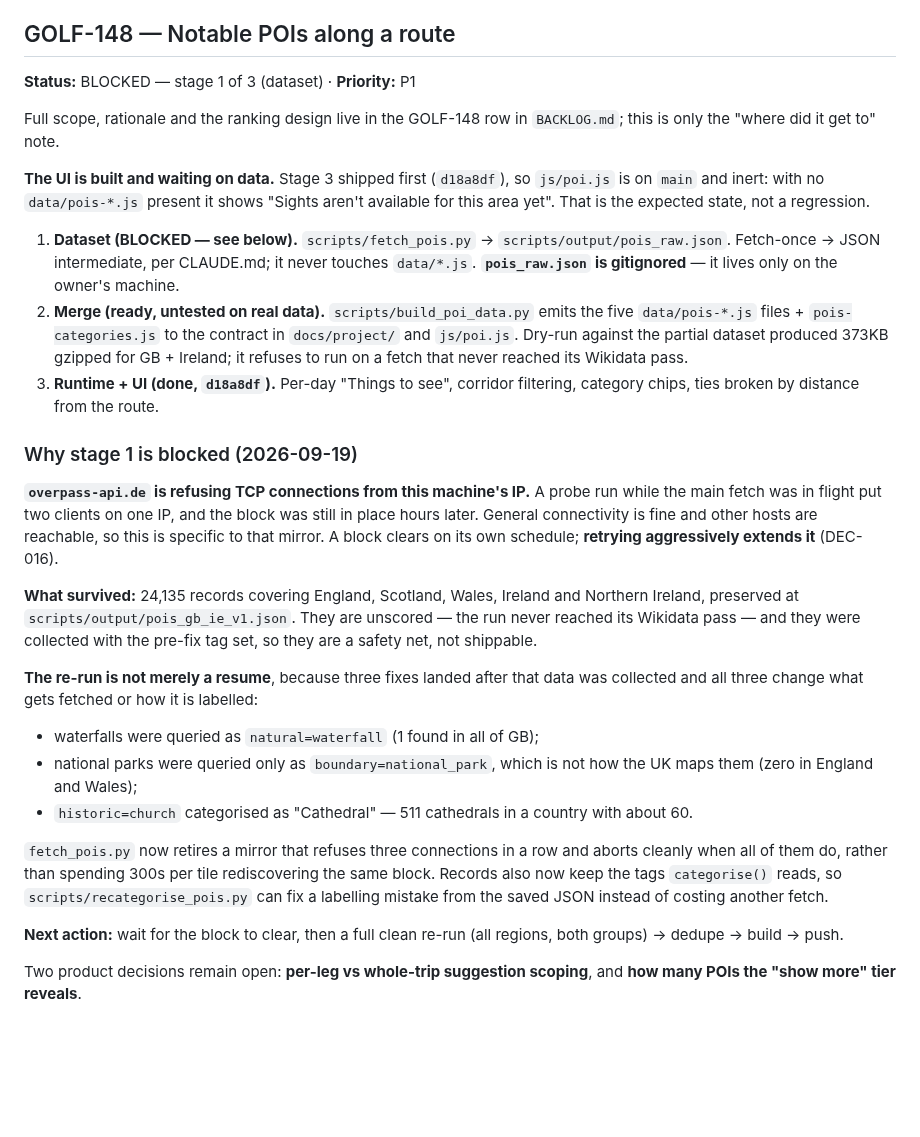
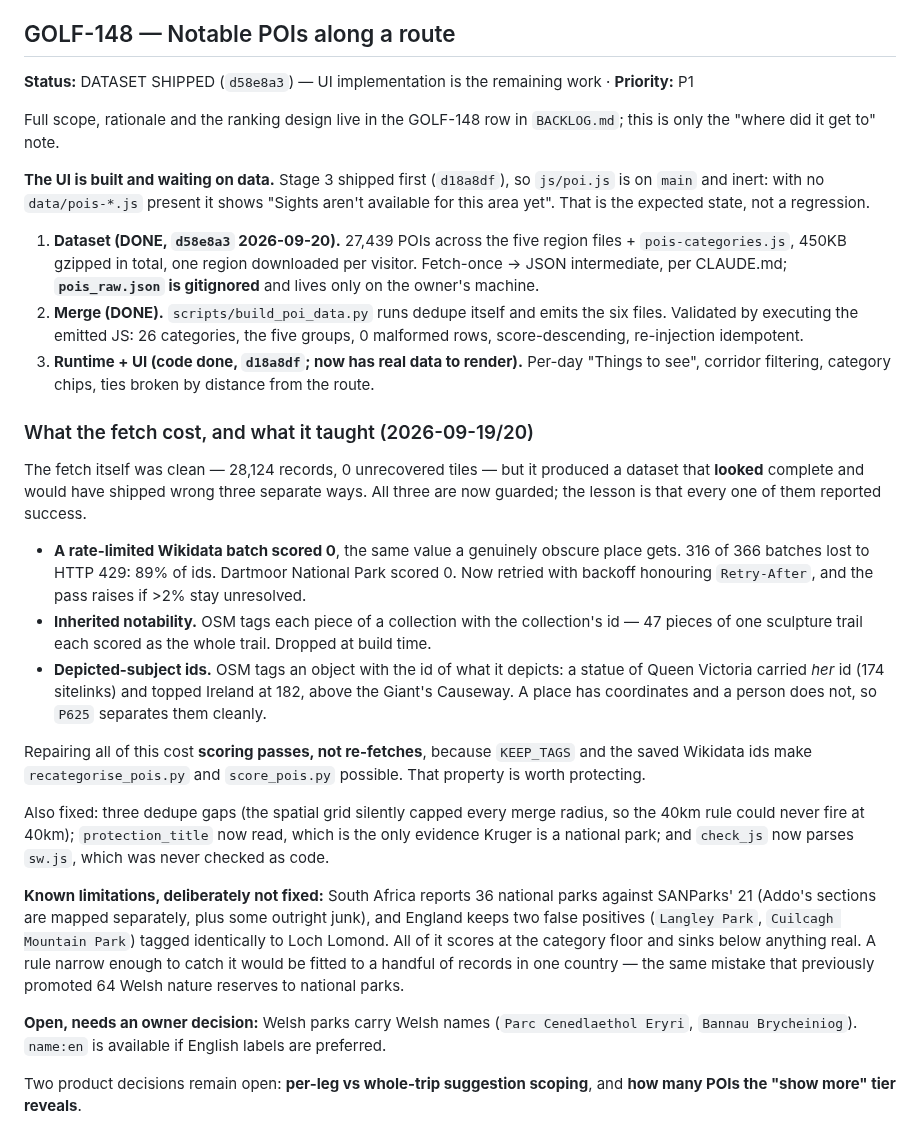
Before and after one commit to stefand94/golf-map, a Markdown page: docs/project/IN_PROGRESS.md, the part around the change. Rendered like a GitHub page; blank space fills up the shorter version.

Commit message:
GOLF-148: dataset shipped — record what the fetch cost and what is left
All three scoring bugs reported success while producing a wrong ranking,
which is the part worth remembering. Also records the South Africa and
Welsh-name limitations that were left deliberately unfixed.

Co-Authored-By: Claude Opus 5 <noreply@anthropic.com>

```diff
--- a/docs/project/IN_PROGRESS.md
+++ b/docs/project/IN_PROGRESS.md
@@ -6,7 +6,8 @@ verified._
 
 ## GOLF-148 — Notable POIs along a route
 
-**Status:** BLOCKED — stage 1 of 3 (dataset) · **Priority:** P1
+**Status:** DATASET SHIPPED (`d58e8a3`) — UI implementation is the remaining
+work · **Priority:** P1
 
 Full scope, rationale and the ranking design live in the GOLF-148 row in
 `BACKLOG.md`; this is only the "where did it get to" note.
@@ -16,48 +17,57 @@ so `js/poi.js` is on `main` and inert: with no `data/pois-*.js` present it
 shows "Sights aren't available for this area yet". That is the expected state,
 not a regression.
 
-1. **Dataset (BLOCKED — see below).** `scripts/fetch_pois.py` →
-   `scripts/output/pois_raw.json`. Fetch-once → JSON intermediate, per
-   CLAUDE.md; it never touches `data/*.js`. **`pois_raw.json` is gitignored**
-   — it lives only on the owner's machine.
-2. **Merge (ready, untested on real data).** `scripts/build_poi_data.py`
-   emits the five `data/pois-*.js` files + `pois-categories.js` to the
-   contract in `docs/project/` and `js/poi.js`. Dry-run against the partial
-   dataset produced 373KB gzipped for GB + Ireland; it refuses to run on a
-   fetch that never reached its Wikidata pass.
-3. **Runtime + UI (done, `d18a8df`).** Per-day "Things to see", corridor
-   filtering, category chips, ties broken by distance from the route.
+1. **Dataset (DONE, `d58e8a3` 2026-09-20).** 27,439 POIs across the five
+   region files + `pois-categories.js`, 450KB gzipped in total, one region
+   downloaded per visitor. Fetch-once → JSON intermediate, per CLAUDE.md;
+   **`pois_raw.json` is gitignored** and lives only on the owner's machine.
+2. **Merge (DONE).** `scripts/build_poi_data.py` runs dedupe itself and emits
+   the six files. Validated by executing the emitted JS: 26 categories, the
+   five groups, 0 malformed rows, score-descending, re-injection idempotent.
+3. **Runtime + UI (code done, `d18a8df`; now has real data to render).**
+   Per-day "Things to see", corridor filtering, category chips, ties broken
+   by distance from the route.
 
-### Why stage 1 is blocked (2026-09-19)
+### What the fetch cost, and what it taught (2026-09-19/20)
 
-**`overpass-api.de` is refusing TCP connections from this machine's IP.** A
-probe run while the main fetch was in flight put two clients on one IP, and
-the block was still in place hours later. General connectivity is fine and
-other hosts are reachable, so this is specific to that mirror. A block clears
-on its own schedule; **retrying aggressively extends it** (DEC-016).
+The fetch itself was clean — 28,124 records, 0 unrecovered tiles — but it
+produced a dataset that **looked** complete and would have shipped wrong three
+separate ways. All three are now guarded; the lesson is that every one of them
+reported success.
 
-**What survived:** 24,135 records covering England, Scotland, Wales, Ireland
-and Northern Ireland, preserved at `scripts/output/pois_gb_ie_v1.json`.
-They are unscored — the run never reached its Wikidata pass — and they were
-collected with the pre-fix tag set, so they are a safety net, not shippable.
+- **A rate-limited Wikidata batch scored 0**, the same value a genuinely
+  obscure place gets. 316 of 366 batches lost to HTTP 429: 89% of ids.
+  Dartmoor National Park scored 0. Now retried with backoff honouring
+  `Retry-After`, and the pass raises if >2% stay unresolved.
+- **Inherited notability.** OSM tags each piece of a collection with the
+  collection's id — 47 pieces of one sculpture trail each scored as the whole
+  trail. Dropped at build time.
+- **Depicted-subject ids.** OSM tags an object with the id of what it depicts:
+  a statue of Queen Victoria carried *her* id (174 sitelinks) and topped
+  Ireland at 182, above the Giant's Causeway. A place has coordinates and a
+  person does not, so `P625` separates them cleanly.
 
-**The re-run is not merely a resume**, because three fixes landed after that
-data was collected and all three change what gets fetched or how it is
-labelled:
-- waterfalls were queried as `natural=waterfall` (1 found in all of GB);
-- national parks were queried only as `boundary=national_park`, which is not
-  how the UK maps them (zero in England and Wales);
-- `historic=church` categorised as "Cathedral" — 511 cathedrals in a country
-  with about 60.
+Repairing all of this cost **scoring passes, not re-fetches**, because
+`KEEP_TAGS` and the saved Wikidata ids make `recategorise_pois.py` and
+`score_pois.py` possible. That property is worth protecting.
 
-`fetch_pois.py` now retires a mirror that refuses three connections in a row
-and aborts cleanly when all of them do, rather than spending 300s per tile
-rediscovering the same block. Records also now keep the tags `categorise()`
-reads, so `scripts/recategorise_pois.py` can fix a labelling mistake from the
-saved JSON instead of costing another fetch.
+Also fixed: three dedupe gaps (the spatial grid silently capped every merge
+radius, so the 40km rule could never fire at 40km); `protection_title` now
+read, which is the only evidence Kruger is a national park; and `check_js`
+now parses `sw.js`, which was never checked as code.
 
-**Next action:** wait for the block to clear, then a full clean re-run
-(all regions, both groups) → dedupe → build → push.
+**Known limitations, deliberately not fixed:** South Africa reports 36
+national parks against SANParks' 21 (Addo's sections are mapped separately,
+plus some outright junk), and England keeps two false positives (`Langley
+Park`, `Cuilcagh Mountain Park`) tagged identically to Loch Lomond. All of it
+scores at the category floor and sinks below anything real. A rule narrow
+enough to catch it would be fitted to a handful of records in one country —
+the same mistake that previously promoted 64 Welsh nature reserves to
+national parks.
+
+**Open, needs an owner decision:** Welsh parks carry Welsh names
+(`Parc Cenedlaethol Eryri`, `Bannau Brycheiniog`). `name:en` is available if
+English labels are preferred.
 
 Two product decisions remain open: **per-leg vs whole-trip suggestion
 scoping**, and **how many POIs the "show more" tier reveals**.
```
